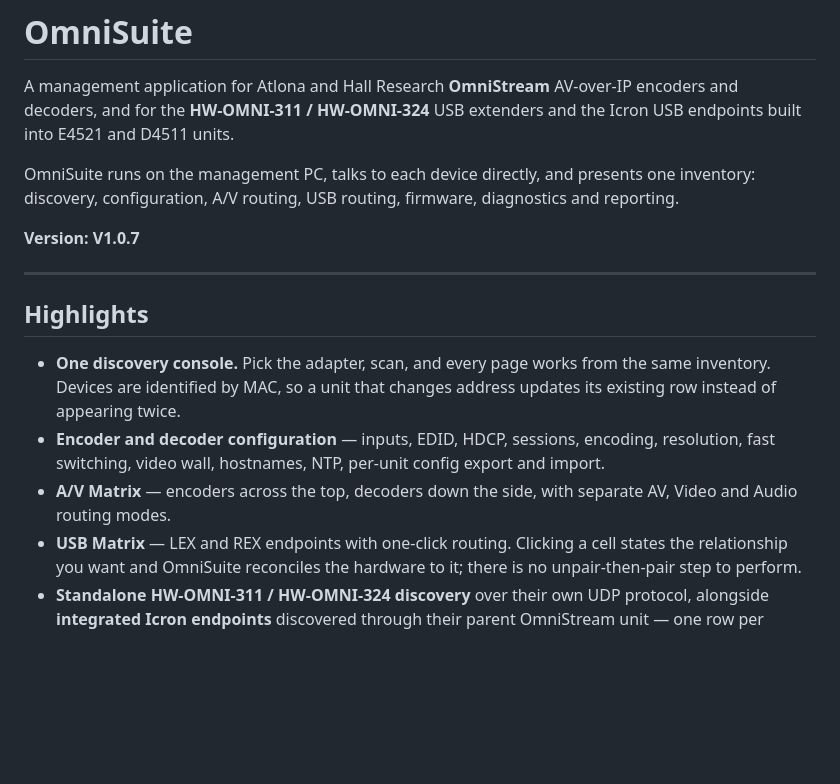
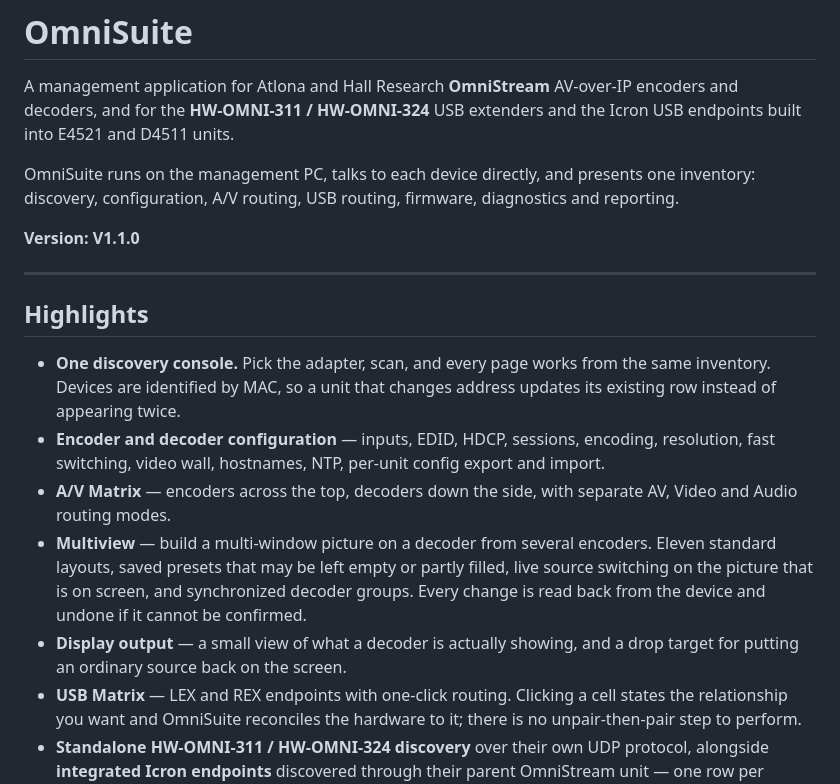
Before and after one commit to Hall-Research-Technologies/OmniSuite, a Markdown page: README.md, the part around one of its changes. GitHub-like rendering; blank space fills up the shorter version.

```diff
--- a/README.md
+++ b/README.md
@@ -8,7 +8,7 @@ OmniSuite runs on the management PC, talks to each device directly, and presents
 one inventory: discovery, configuration, A/V routing, USB routing, firmware,
 diagnostics and reporting.
 
-**Version: V1.0.7**
+**Version: V1.1.0**
 
 ---
 
@@ -22,6 +22,13 @@ diagnostics and reporting.
   config export and import.
 - **A/V Matrix** — encoders across the top, decoders down the side, with
   separate AV, Video and Audio routing modes.
+- **Multiview** — build a multi-window picture on a decoder from several
+  encoders. Eleven standard layouts, saved presets that may be left empty or
+  partly filled, live source switching on the picture that is on screen, and
+  synchronized decoder groups. Every change is read back from the device and
+  undone if it cannot be confirmed.
+- **Display output** — a small view of what a decoder is actually showing, and
+  a drop target for putting an ordinary source back on the screen.
 - **USB Matrix** — LEX and REX endpoints with one-click routing. Clicking a cell
   states the relationship you want and OmniSuite reconciles the hardware to it;
   there is no unpair-then-pair step to perform.
```
Also changed, not shown: other parts of README.md (+55 -33 lines), CHANGELOG.md (+41 -3 lines), RELEASE_NOTES_V1.1.0.md (added, +121 -0 lines), THIRD_PARTY_NOTICES.md (added, +56 -0 lines), docs/images/multiview-live.png (added), docs/images/multiview-workspace.png (added), docs/images/settings.png, 9 other files.
